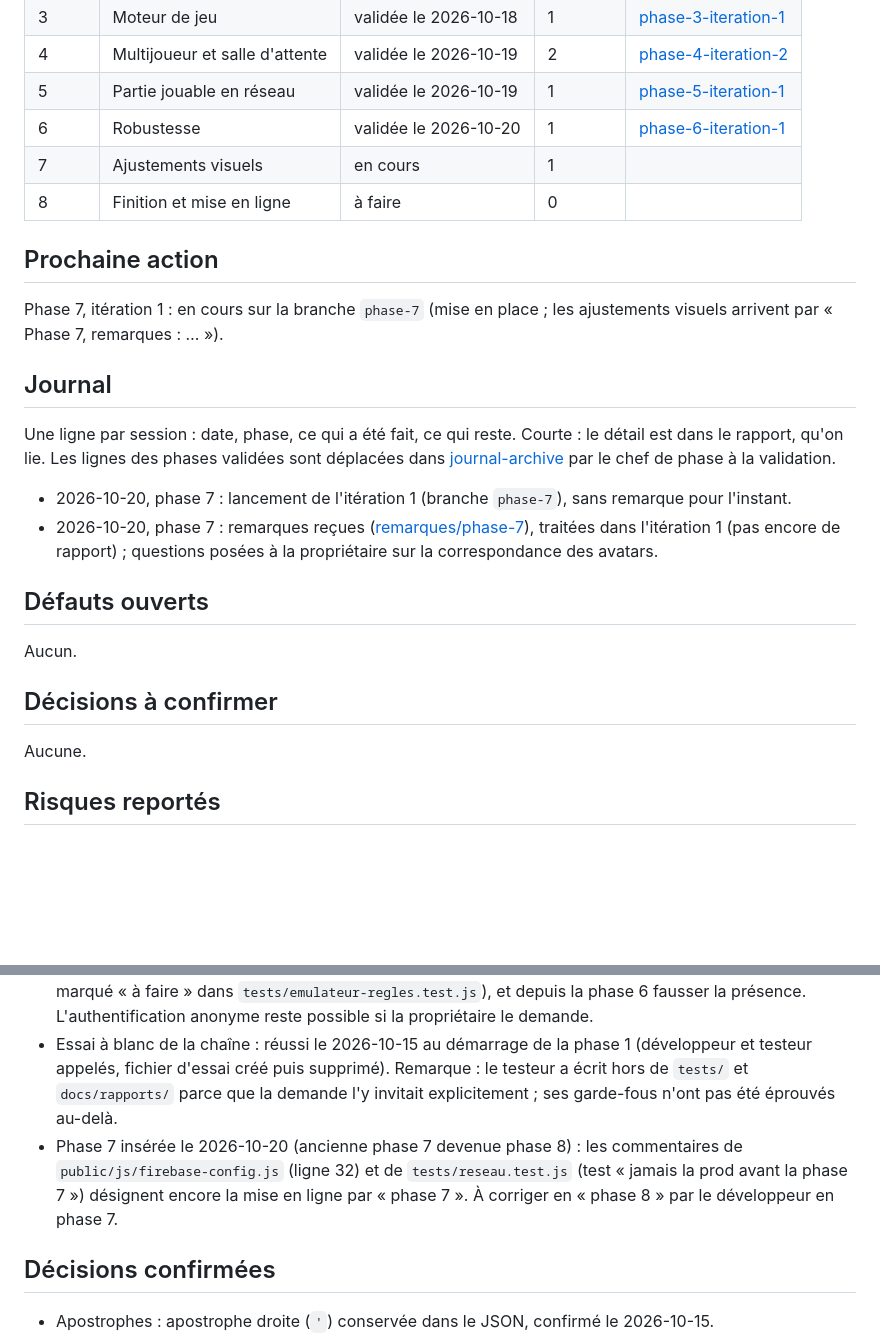
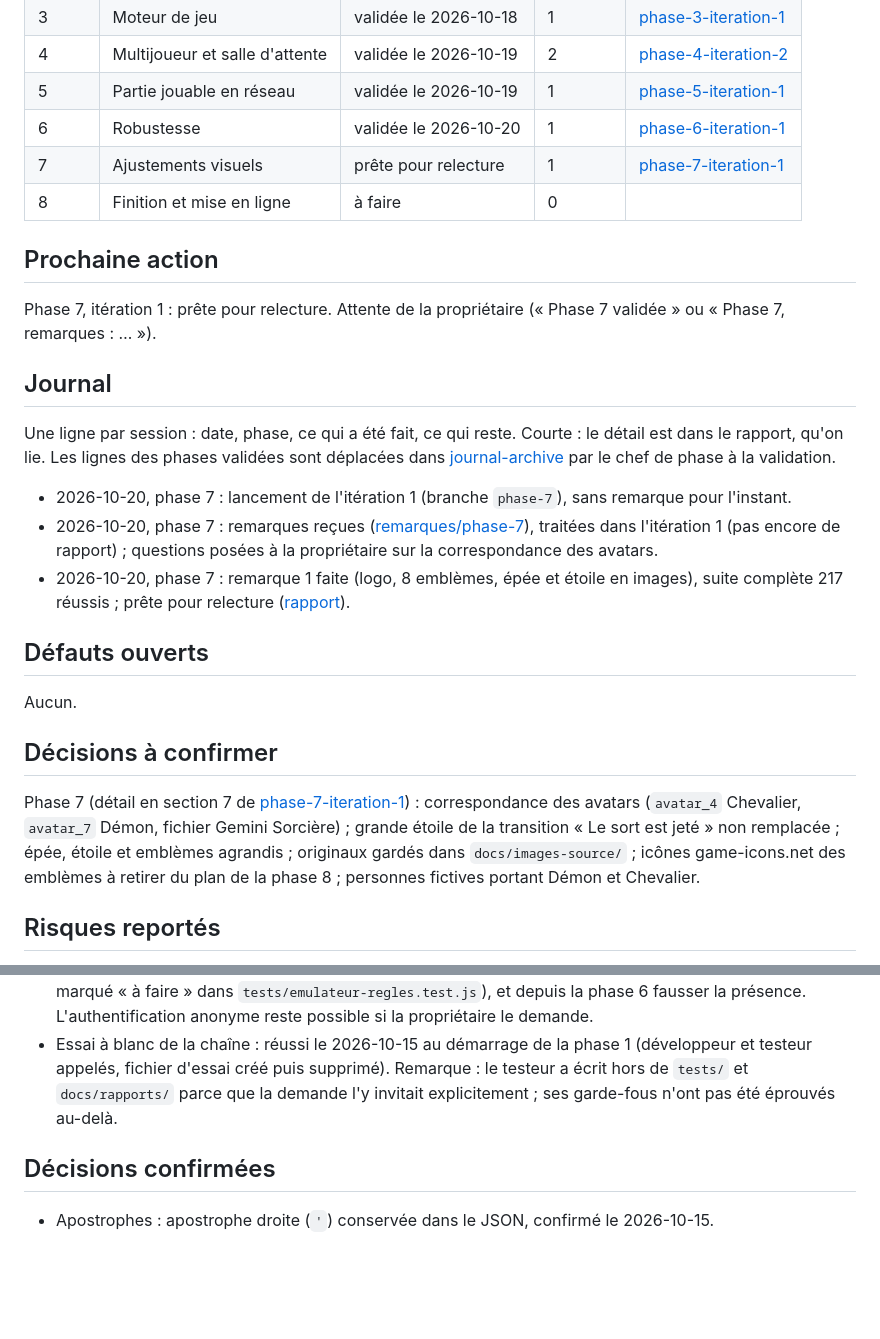
Before and after one commit to IvoryNayeli/romantasy-game, a Markdown page: docs/SUIVI.md, 2 parts joined by grey strips. Drawn GitHub-style; blank space fills up the shorter version.

Commit message:
phase 7 : rapport de l'itération 1, prête pour relecture
Co-Authored-By: Claude Opus 5.5 <noreply@anthropic.com>

```diff
--- a/docs/SUIVI.md
+++ b/docs/SUIVI.md
@@ -26,12 +26,12 @@ Seul le chef de phase écrit `validée`, uniquement après le message explicite
 | 4 | Multijoueur et salle d'attente | validée le 2026-10-19 | 2 | [phase-4-iteration-2](rapports/phase-4-iteration-2.md) |
 | 5 | Partie jouable en réseau | validée le 2026-10-19 | 1 | [phase-5-iteration-1](rapports/phase-5-iteration-1.md) |
 | 6 | Robustesse | validée le 2026-10-20 | 1 | [phase-6-iteration-1](rapports/phase-6-iteration-1.md) |
-| 7 | Ajustements visuels | en cours | 1 | |
+| 7 | Ajustements visuels | prête pour relecture | 1 | [phase-7-iteration-1](rapports/phase-7-iteration-1.md) |
 | 8 | Finition et mise en ligne | à faire | 0 | |
 
 ## Prochaine action
 
-Phase 7, itération 1 : en cours sur la branche `phase-7` (mise en place ; les ajustements visuels arrivent par « Phase 7, remarques : … »).
+Phase 7, itération 1 : prête pour relecture. Attente de la propriétaire (« Phase 7 validée » ou « Phase 7, remarques : … »).
 
 ## Journal
 
@@ -39,6 +39,7 @@ Une ligne par session : date, phase, ce qui a été fait, ce qui reste. Courte :
 
 - 2026-10-20, phase 7 : lancement de l'itération 1 (branche `phase-7`), sans remarque pour l'instant.
 - 2026-10-20, phase 7 : remarques reçues ([remarques/phase-7](remarques/phase-7.md)), traitées dans l'itération 1 (pas encore de rapport) ; questions posées à la propriétaire sur la correspondance des avatars.
+- 2026-10-20, phase 7 : remarque 1 faite (logo, 8 emblèmes, épée et étoile en images), suite complète 217 réussis ; prête pour relecture ([rapport](rapports/phase-7-iteration-1.md)).
 
 ## Défauts ouverts
 
@@ -46,7 +47,7 @@ Aucun.
 
 ## Décisions à confirmer
 
-Aucune.
+Phase 7 (détail en section 7 de [phase-7-iteration-1](rapports/phase-7-iteration-1.md)) : correspondance des avatars (`avatar_4` Chevalier, `avatar_7` Démon, fichier Gemini Sorcière) ; grande étoile de la transition « Le sort est jeté » non remplacée ; épée, étoile et emblèmes agrandis ; originaux gardés dans `docs/images-source/` ; icônes game-icons.net des emblèmes à retirer du plan de la phase 8 ; personnes fictives portant Démon et Chevalier.
 
 ## Risques reportés
 
@@ -54,7 +55,6 @@ Aucune.
 - Phase 8 : l'image de banque de données (avec crédit de licence) ne concerne que les emojis des emblèmes ; le logo est l'image de la propriétaire (itération 4 de la phase 2), déjà en place.
 - Risque accepté (phases 4 à 6) : sans authentification, une personne qui connaît un code peut modifier ou supprimer la partie par écriture directe (défaut D2 de la phase 4, risque accepté à la validation ; test marqué « à faire » dans `tests/emulateur-regles.test.js`), et depuis la phase 6 fausser la présence. L'authentification anonyme reste possible si la propriétaire le demande.
 - Essai à blanc de la chaîne : réussi le 2026-10-15 au démarrage de la phase 1 (développeur et testeur appelés, fichier d'essai créé puis supprimé). Remarque : le testeur a écrit hors de `tests/` et `docs/rapports/` parce que la demande l'y invitait explicitement ; ses garde-fous n'ont pas été éprouvés au-delà.
-- Phase 7 insérée le 2026-10-20 (ancienne phase 7 devenue phase 8) : les commentaires de `public/js/firebase-config.js` (ligne 32) et de `tests/reseau.test.js` (test « jamais la prod avant la phase 7 ») désignent encore la mise en ligne par « phase 7 ». À corriger en « phase 8 » par le développeur en phase 7.
 
 ## Décisions confirmées
 
```
Also changed, not shown: docs/rapports/phase-7-iteration-1.md (added, +122 -0 lines).
